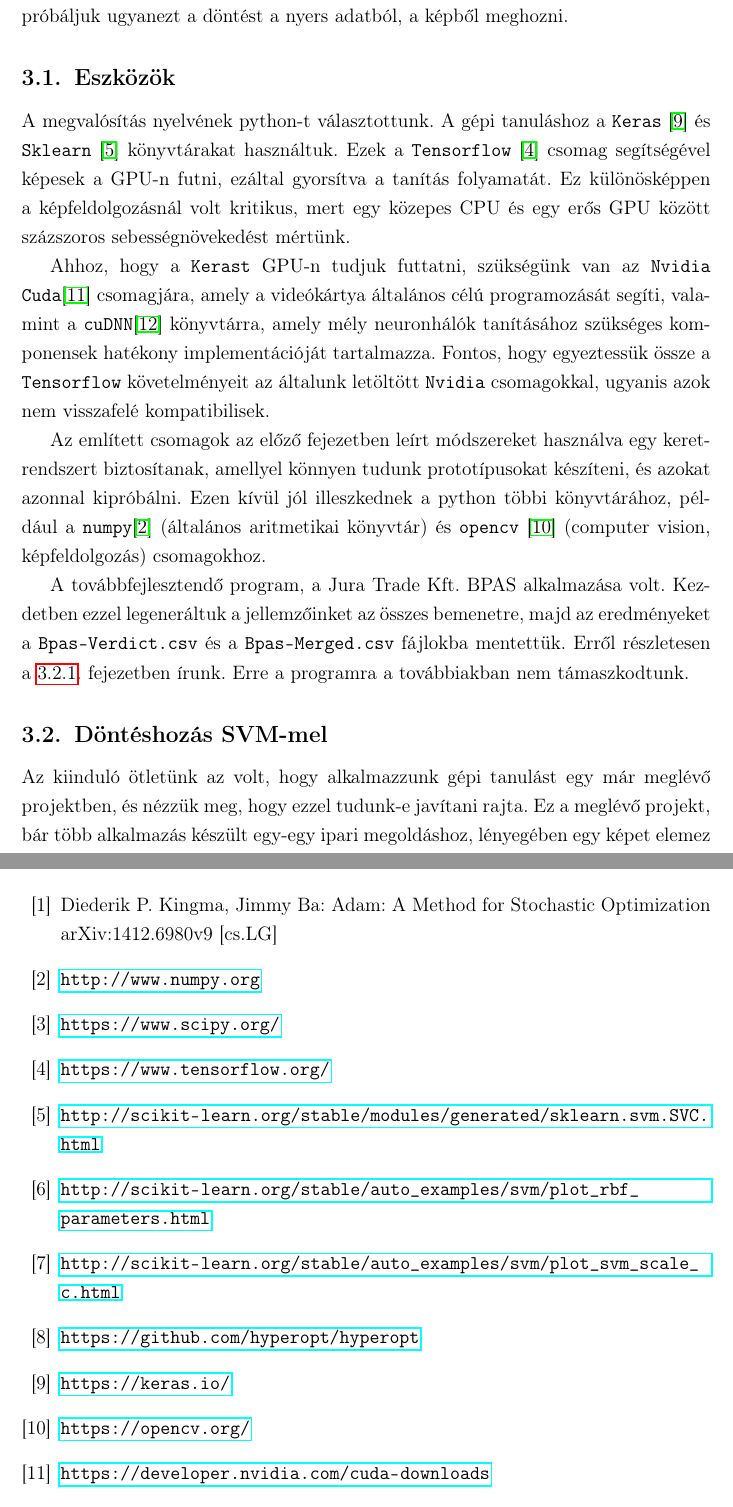
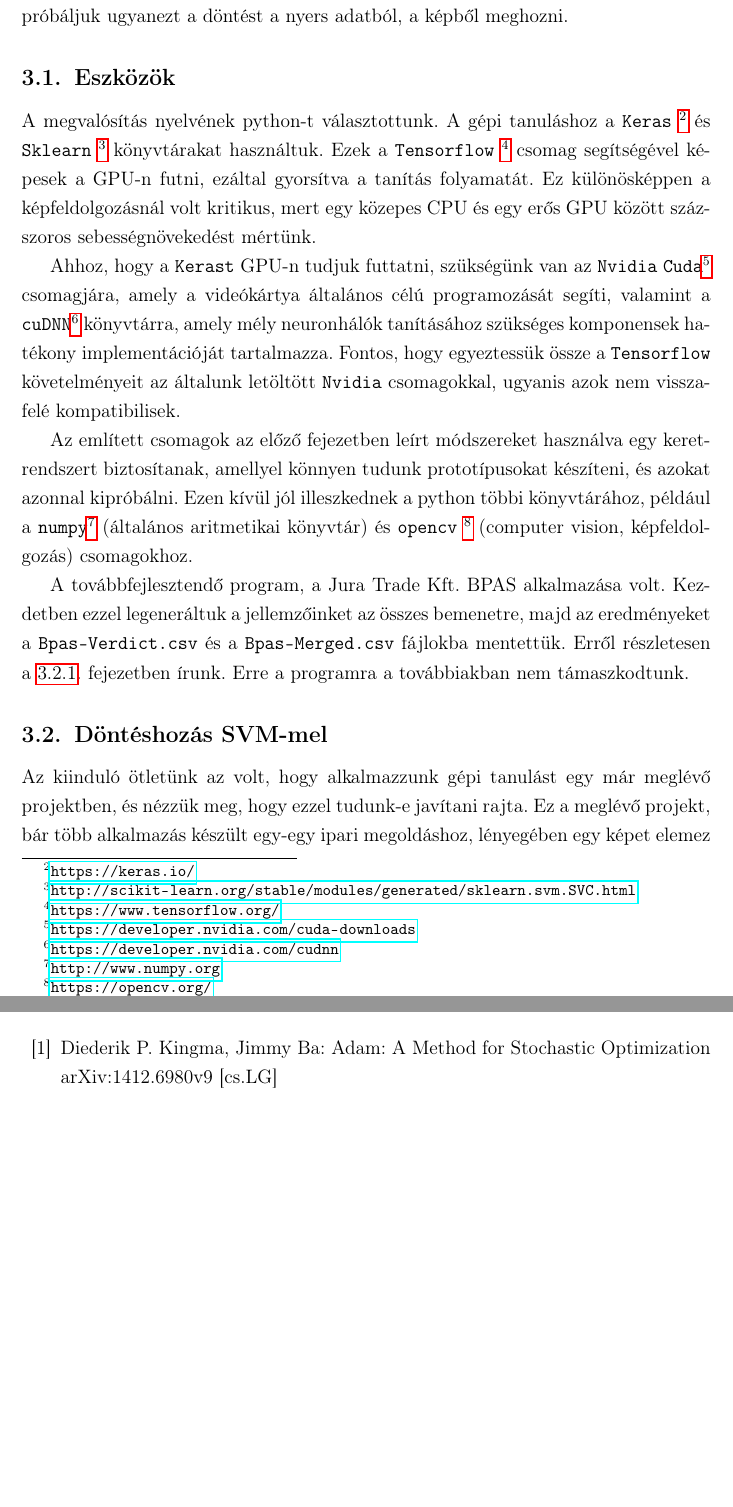
Before and after one commit to csatacsirke/diplomamunka, a LaTeX thesis (Latex/Diplomamunka/diplomamunka.tex, which reads Latex/Diplomamunka/tex/tartalom.tex): two parts of pages 16 and 45 of 45, joined at a grey line, cut so that both start at the same text, the shorter picture padded with empty space. Compiled offline with pdfLaTeX.

Commit message:
cite -> footnote

```diff
--- a/Latex/Diplomamunka/tex/tartalom.tex
+++ b/Latex/Diplomamunka/tex/tartalom.tex
@@ -794,15 +795,15 @@ a nyers adatból, a képből meghozni.
 \subsection{Eszközök}
 
 A megvalósítás nyelvének python-t választottunk.
-A gépi tanuláshoz a \texttt{Keras} \cite{keras} és \texttt{Sklearn} \cite{sklearn} könyvtárakat
-használtuk. Ezek a \texttt{Tensorflow} \cite{tensorflow} csomag segítségével képesek a
+A gépi tanuláshoz a \texttt{Keras} \footnote{\url{https://keras.io/}} és \texttt{Sklearn} \footnote{\url{http://scikit-learn.org/stable/modules/generated/sklearn.svm.SVC.html}} könyvtárakat
+használtuk. Ezek a \texttt{Tensorflow} \footnote{\url{https://www.tensorflow.org/}} csomag segítségével képesek a
 GPU-n futni, ezáltal gyorsítva a tanítás folyamatát. Ez különösképpen a
 képfeldolgozásnál volt kritikus, mert egy közepes CPU és egy erős GPU között
 százszoros sebességnövekedést mértünk.
 
 Ahhoz, hogy a \texttt{Kerast} GPU-n tudjuk futtatni, szükségünk van az \texttt{Nvidia}
-\texttt{Cuda}\cite{cuda} csomagjára, amely a videókártya általános célú programozását
-segíti, valamint a \texttt{cuDNN}\cite{cudnn} könyvtárra, amely mély neuronhálók tanításához
+\texttt{Cuda}\footnote{\url{https://developer.nvidia.com/cuda-downloads}} csomagjára, amely a videókártya általános célú programozását
+segíti, valamint a \texttt{cuDNN}\footnote{\url{https://developer.nvidia.com/cudnn}} könyvtárra, amely mély neuronhálók tanításához
 szükséges komponensek hatékony implementációját tartalmazza. Fontos, hogy egyeztessük
 össze a \texttt{Tensorflow} követelményeit az általunk letöltött \texttt{Nvidia} csomagokkal,
 ugyanis azok nem visszafelé kompatibilisek.
@@ -810,7 +811,7 @@ ugyanis azok nem visszafelé kompatibilisek.
 Az említett csomagok az előző fejezetben leírt módszereket használva egy
 keretrendszert biztosítanak, amellyel könnyen tudunk prototípusokat készíteni,
 és azokat azonnal kipróbálni. Ezen kívül jól illeszkednek a python többi könyvtárához,
-például a \texttt{numpy}\cite{numpy} (általános aritmetikai könyvtár) és \texttt{opencv} \cite{opencv}
+például a \texttt{numpy}\footnote{\url{http://www.numpy.org}} (általános aritmetikai könyvtár) és \texttt{opencv} \footnote{\url{https://opencv.org/}}
 (computer vision, képfeldolgozás) csomagokhoz.
 
 
@@ -2394,35 +2396,3 @@ A következő szkriptek önmagukban nem futtathatóak, csak segédfüggvényeket
 	arXiv:1412.6980v9 [cs.LG]
 
 
-	\bibitem{numpy}
-	\url{http://www.numpy.org}
-
-
-	\bibitem{scipy}
-	\url{https://www.scipy.org/}
-
-
-	\bibitem{tensorflow}
-	\url{https://www.tensorflow.org/}
-
-	\bibitem{sklearn}
-	\url{http://scikit-learn.org/stable/modules/generated/sklearn.svm.SVC.html}
-
-	\bibitem{svm.c}
-	\url{http://scikit-learn.org/stable/auto_examples/svm/plot_rbf_parameters.html}
-
-	\bibitem{sklearn.regularization}
-	\url{http://scikit-learn.org/stable/auto_examples/svm/plot_svm_scale_c.html}
-
-	\bibitem{hyperopt}
-	\url{https://github.com/hyperopt/hyperopt}
-
-	\bibitem{keras}
-	\url{https://keras.io/}
-
-
-	\bibitem{opencv}
-	\url{https://opencv.org/}
-
-	\bibitem{cuda}
-	\url{https://developer.nvidia.com/cuda-downloads}
```
Also changed, not shown: Latex/Diplomamunka/tex/tartalom.tex (54 more changed lines).
